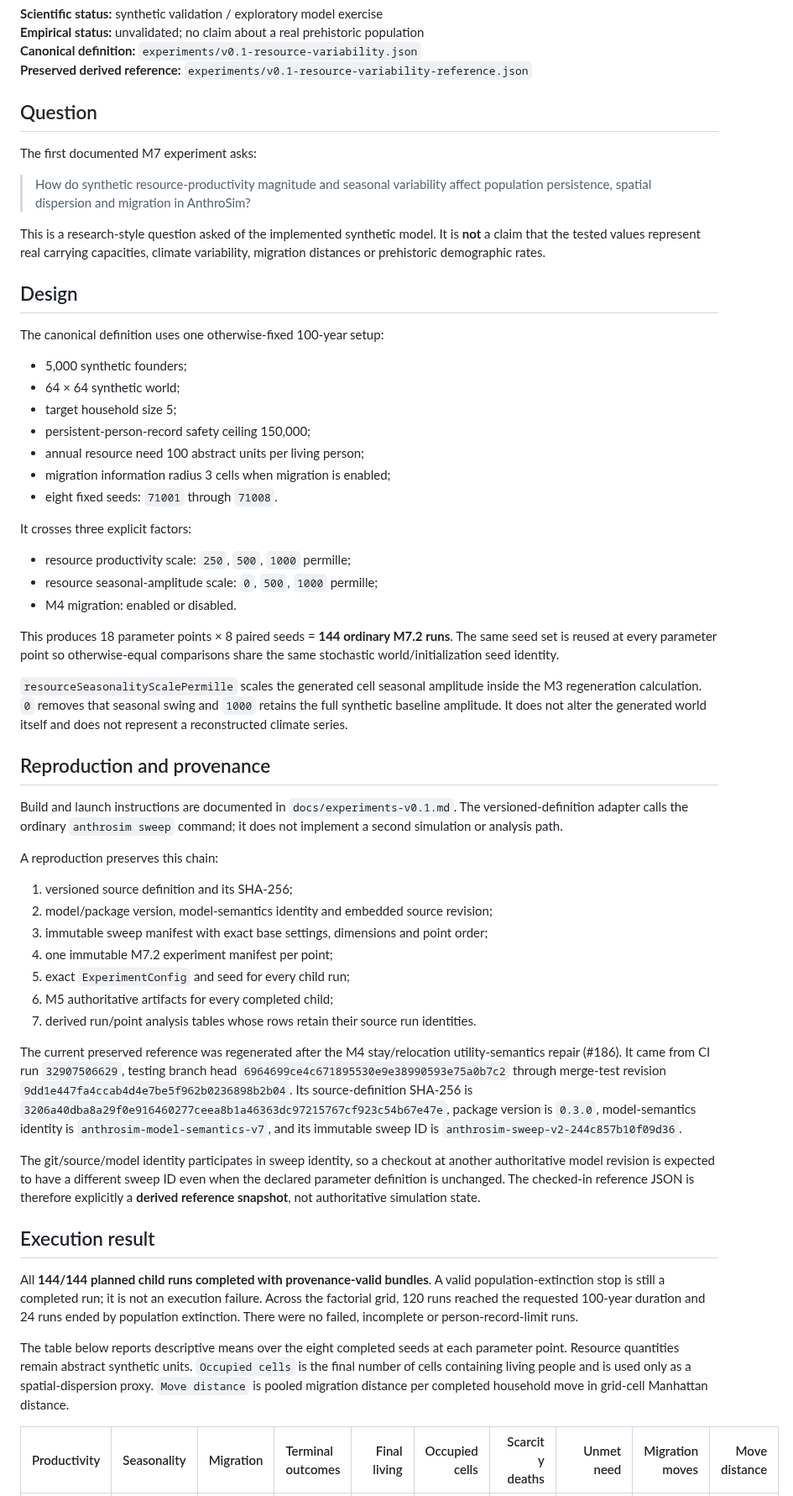
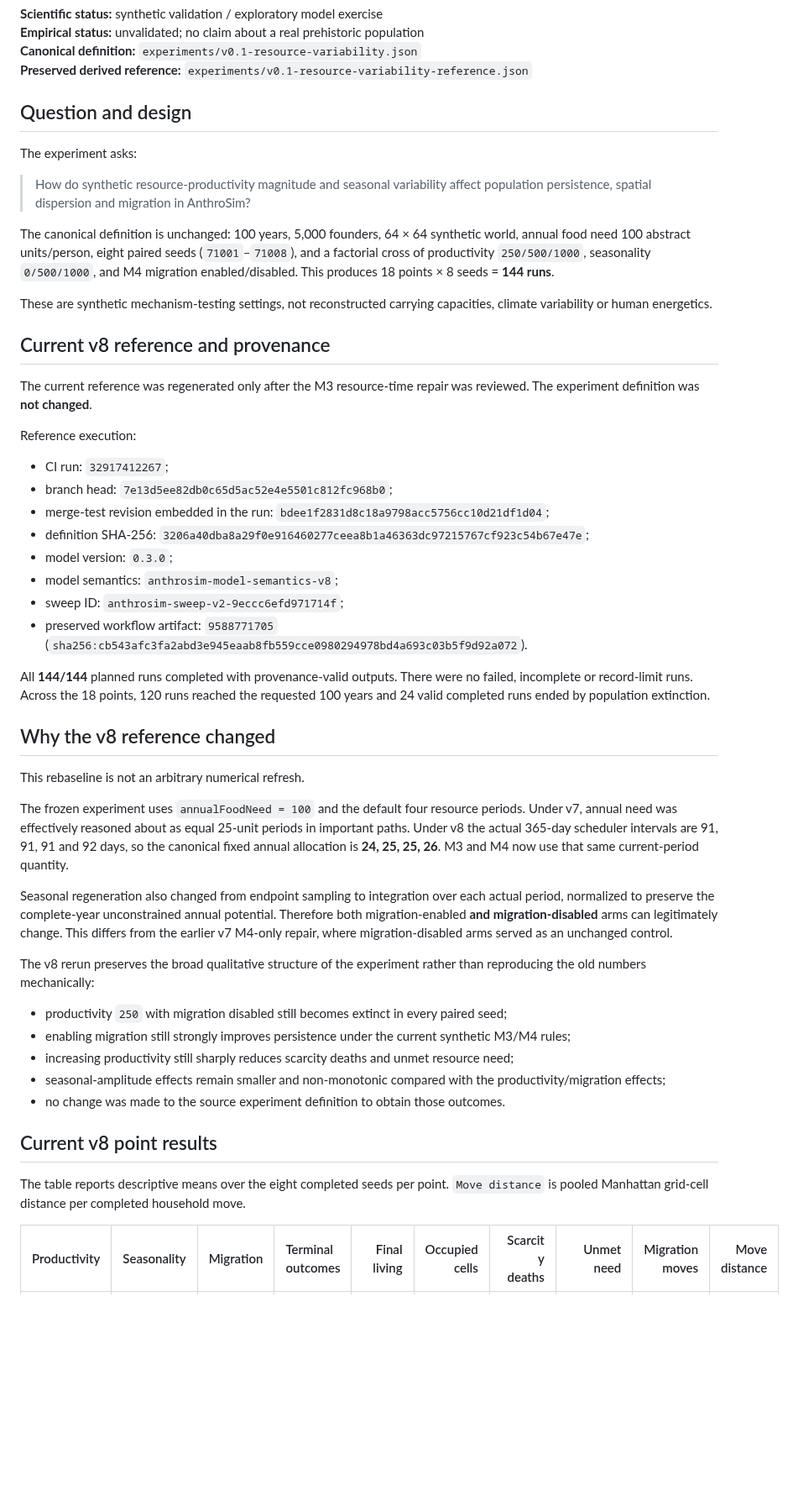
Before and after one commit to Datengu/anthrosim, a Markdown page: docs/research/resource-variability-v0.1.md, the part around one of its changes. Shown at 84% size. Drawn GitHub-style; blank space fills up the shorter version.

Commit message:
docs: update M7.6 resource variability result for v8

```diff
--- a/docs/research/resource-variability-v0.1.md
+++ b/docs/research/resource-variability-v0.1.md
@@ -5,59 +5,52 @@
 **Canonical definition:** `experiments/v0.1-resource-variability.json`
 **Preserved derived reference:** `experiments/v0.1-resource-variability-reference.json`
 
-## Question
+## Question and design
 
-The first documented M7 experiment asks:
+The experiment asks:
 
 > How do synthetic resource-productivity magnitude and seasonal variability affect population persistence, spatial dispersion and migration in AnthroSim?
 
-This is a research-style question asked of the implemented synthetic model. It is **not** a claim that the tested values represent real carrying capacities, climate variability, migration distances or prehistoric demographic rates.
+The canonical definition is unchanged: 100 years, 5,000 founders, 64 × 64 synthetic world, annual food need 100 abstract units/person, eight paired seeds (`71001`–`71008`), and a factorial cross of productivity `250/500/1000`, seasonality `0/500/1000`, and M4 migration enabled/disabled. This produces 18 points × 8 seeds = **144 runs**.
 
-## Design
+These are synthetic mechanism-testing settings, not reconstructed carrying capacities, climate variability or human energetics.
 
-The canonical definition uses one otherwise-fixed 100-year setup:
+## Current v8 reference and provenance
 
-- 5,000 synthetic founders;
-- 64 × 64 synthetic world;
-- target household size 5;
-- persistent-person-record safety ceiling 150,000;
-- annual resource need 100 abstract units per living person;
-- migration information radius 3 cells when migration is enabled;
-- eight fixed seeds: `71001` through `71008`.
+The current reference was regenerated only after the M3 resource-time repair was reviewed. The experiment definition was **not changed**.
 
-It crosses three explicit factors:
+Reference execution:
 
-- resource productivity scale: `250`, `500`, `1000` permille;
-- resource seasonal-amplitude scale: `0`, `500`, `1000` permille;
-- M4 migration: enabled or disabled.
+- CI run: `32917412267`;
+- branch head: `7e13d5ee82db0c65d5ac52e4e5501c812fc968b0`;
+- merge-test revision embedded in the run: `bdee1f2831d8c18a9798acc5756cc10d21df1d04`;
+- definition SHA-256: `3206a40dba8a29f0e916460277ceea8b1a46363dc97215767cf923c54b67e47e`;
+- model version: `0.3.0`;
+- model semantics: `anthrosim-model-semantics-v8`;
+- sweep ID: `anthrosim-sweep-v2-9eccc6efd971714f`;
+- preserved workflow artifact: `9588771705` (`sha256:cb543afc3fa2abd3e945eaab8fb559cce0980294978bd4a693c03b5f9d92a072`).
 
-This produces 18 parameter points × 8 paired seeds = **144 ordinary M7.2 runs**. The same seed set is reused at every parameter point so otherwise-equal comparisons share the same stochastic world/initialization seed identity.
+All **144/144** planned runs completed with provenance-valid outputs. There were no failed, incomplete or record-limit runs. Across the 18 points, 120 runs reached the requested 100 years and 24 valid completed runs ended by population extinction.
 
-`resourceSeasonalityScalePermille` scales the generated cell seasonal amplitude inside the M3 regeneration calculation. `0` removes that seasonal swing and `1000` retains the full synthetic baseline amplitude. It does not alter the generated world itself and does not represent a reconstructed climate series.
+## Why the v8 reference changed
 
-## Reproduction and provenance
+This rebaseline is not an arbitrary numerical refresh.
 
-Build and launch instructions are documented in `docs/experiments-v0.1.md`. The versioned-definition adapter calls the ordinary `anthrosim sweep` command; it does not implement a second simulation or analysis path.
+The frozen experiment uses `annualFoodNeed = 100` and the default four resource periods. Under v7, annual need was effectively reasoned about as equal 25-unit periods in important paths. Under v8 the actual 365-day scheduler intervals are 91, 91, 91 and 92 days, so the canonical fixed annual allocation is **24, 25, 25, 26**. M3 and M4 now use that same current-period quantity.
 
-A reproduction preserves this chain:
+Seasonal regeneration also changed from endpoint sampling to integration over each actual period, normalized to preserve the complete-year unconstrained annual potential. Therefore both migration-enabled **and migration-disabled** arms can legitimately change. This differs from the earlier v7 M4-only repair, where migration-disabled arms served as an unchanged control.
 
-1. versioned source definition and its SHA-256;
-2. model/package version, model-semantics identity and embedded source revision;
-3. immutable sweep manifest with exact base settings, dimensions and point order;
-4. one immutable M7.2 experiment manifest per point;
-5. exact `ExperimentConfig` and seed for every child run;
-6. M5 authoritative artifacts for every completed child;
-7. derived run/point analysis tables whose rows retain their source run identities.
+The v8 rerun preserves the broad qualitative structure of the experiment rather than reproducing the old numbers mechanically:
 
-The current preserved reference was regenerated after the M4 stay/relocation utility-semantics repair (#186). It came from CI run `32907506629`, testing branch head `6964699ce4c671895530e9e38990593e75a0b7c2` through merge-test revision `9dd1e447fa4ccab4d4e7be5f962b0236898b2b04`. Its source-definition SHA-256 is `3206a40dba8a29f0e916460277ceea8b1a46363dc97215767cf923c54b67e47e`, package version is `0.3.0`, model-semantics identity is `anthrosim-model-semantics-v7`, and its immutable sweep ID is `anthrosim-sweep-v2-244c857b10f09d36`.
+- productivity `250` with migration disabled still becomes extinct in every paired seed;
+- enabling migration still strongly improves persistence under the current synthetic M3/M4 rules;
+- increasing productivity still sharply reduces scarcity deaths and unmet resource need;
+- seasonal-amplitude effects remain smaller and non-monotonic compared with the productivity/migration effects;
+- no change was made to the source experiment definition to obtain those outcomes.
 
-The git/source/model identity participates in sweep identity, so a checkout at another authoritative model revision is expected to have a different sweep ID even when the declared parameter definition is unchanged. The checked-in reference JSON is therefore explicitly a **derived reference snapshot**, not authoritative simulation state.
+## Current v8 point results
 
-## Execution result
-
-All **144/144 planned child runs completed with provenance-valid bundles**. A valid population-extinction stop is still a completed run; it is not an execution failure. Across the factorial grid, 120 runs reached the requested 100-year duration and 24 runs ended by population extinction. There were no failed, incomplete or person-record-limit runs.
-
-The table below reports descriptive means over the eight completed seeds at each parameter point. Resource quantities remain abstract synthetic units. `Occupied cells` is the final number of cells containing living people and is used only as a spatial-dispersion proxy. `Move distance` is pooled migration distance per completed household move in grid-cell Manhattan distance.
+The table reports descriptive means over the eight completed seeds per point. `Move distance` is pooled Manhattan grid-cell distance per completed household move.
 
 | Productivity | Seasonality | Migration | Terminal outcomes | Final living | Occupied cells | Scarcity deaths | Unmet need | Migration moves | Move distance |
 | ---: | ---: | :---: | :--- | ---: | ---: | ---: | ---: | ---: | ---: |
```
Also changed, not shown: other parts of docs/research/resource-variability-v0.1.md (+34 -85 lines).
